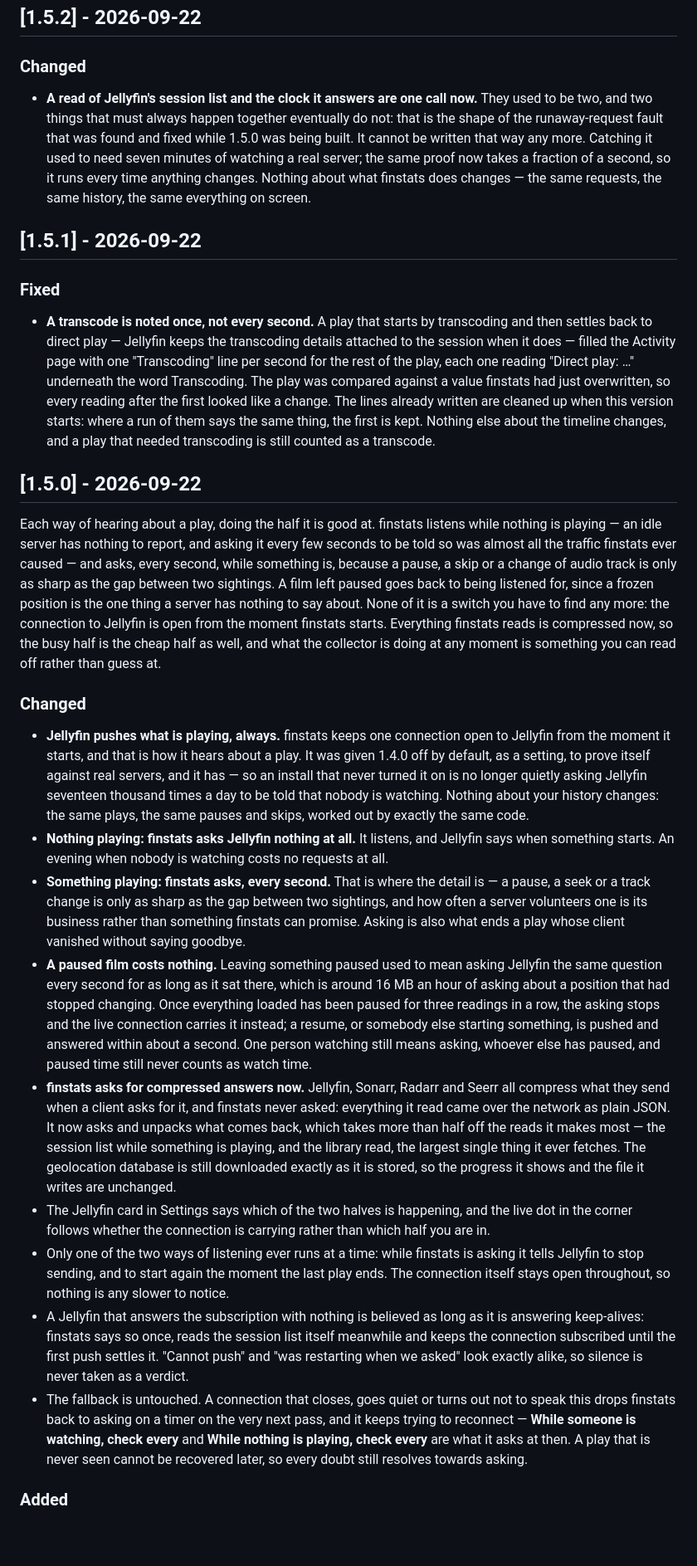
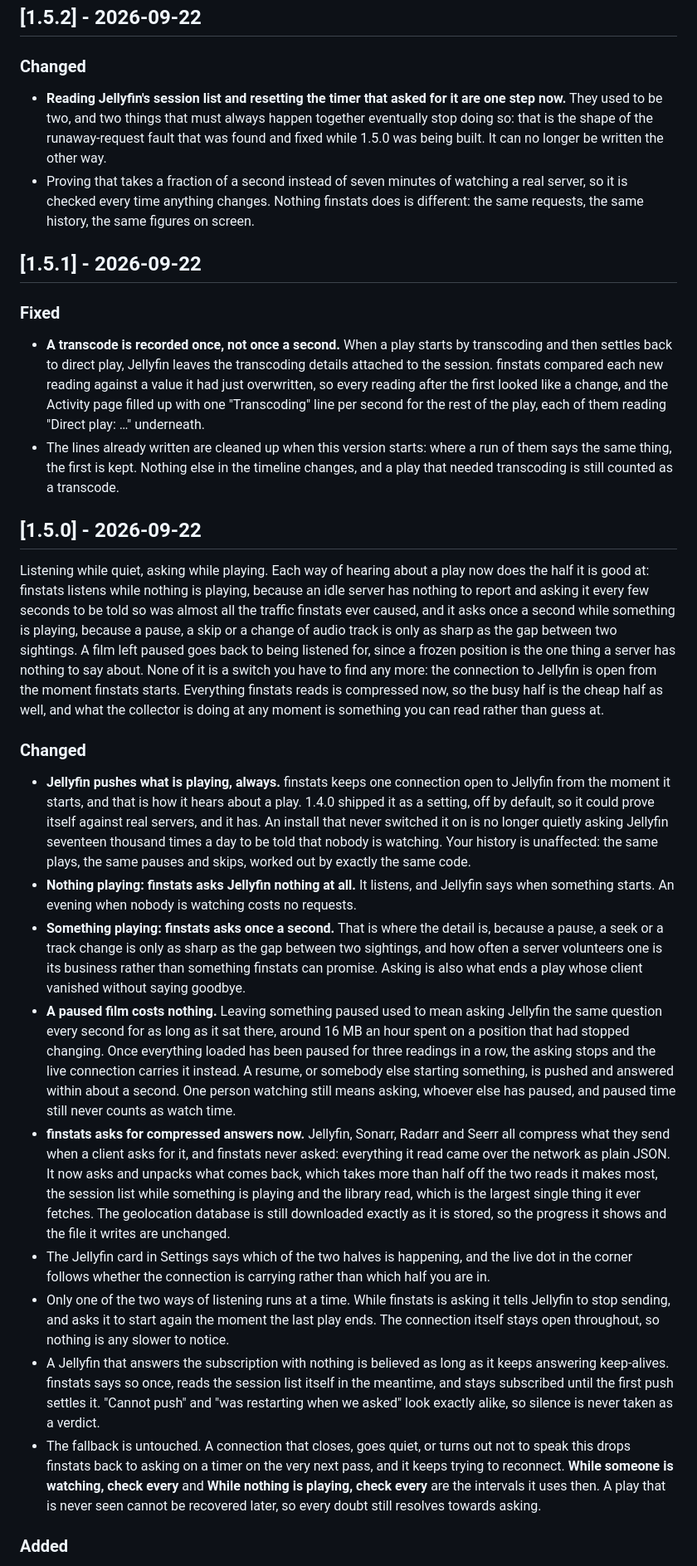
Before and after one commit to OlaYZen/finstats, a Markdown page: CHANGELOG.md, the part around one of its changes. Shown at 83% size. Rendered like a GitHub page; blank space fills up the shorter version.

```diff
--- a/CHANGELOG.md
+++ b/CHANGELOG.md
@@ -10,26 +10,28 @@ headline of that series in the app; optional otherwise), then `### Added`,
 ## [1.5.2] - 2026-09-22
 
 ### Changed
-- **A read of Jellyfin's session list and the clock it answers are one call now.** They used to be two, and two things that must always happen together eventually do not: that is the shape of the runaway-request fault that was found and fixed while 1.5.0 was being built. It cannot be written that way any more. Catching it used to need seven minutes of watching a real server; the same proof now takes a fraction of a second, so it runs every time anything changes. Nothing about what finstats does changes — the same requests, the same history, the same everything on screen.
+- **Reading Jellyfin's session list and resetting the timer that asked for it are one step now.** They used to be two, and two things that must always happen together eventually stop doing so: that is the shape of the runaway-request fault that was found and fixed while 1.5.0 was being built. It can no longer be written the other way.
+- Proving that takes a fraction of a second instead of seven minutes of watching a real server, so it is checked every time anything changes. Nothing finstats does is different: the same requests, the same history, the same figures on screen.
 
 ## [1.5.1] - 2026-09-22
 
 ### Fixed
-- **A transcode is noted once, not every second.** A play that starts by transcoding and then settles back to direct play — Jellyfin keeps the transcoding details attached to the session when it does — filled the Activity page with one "Transcoding" line per second for the rest of the play, each one reading "Direct play: …" underneath the word Transcoding. The play was compared against a value finstats had just overwritten, so every reading after the first looked like a change. The lines already written are cleaned up when this version starts: where a run of them says the same thing, the first is kept. Nothing else about the timeline changes, and a play that needed transcoding is still counted as a transcode.
+- **A transcode is recorded once, not once a second.** When a play starts by transcoding and then settles back to direct play, Jellyfin leaves the transcoding details attached to the session. finstats compared each new reading against a value it had just overwritten, so every reading after the first looked like a change, and the Activity page filled up with one "Transcoding" line per second for the rest of the play, each of them reading "Direct play: …" underneath.
+- The lines already written are cleaned up when this version starts: where a run of them says the same thing, the first is kept. Nothing else in the timeline changes, and a play that needed transcoding is still counted as a transcode.
 
 ## [1.5.0] - 2026-09-22
 
-Each way of hearing about a play, doing the half it is good at. finstats listens while nothing is playing — an idle server has nothing to report, and asking it every few seconds to be told so was almost all the traffic finstats ever caused — and asks, every second, while something is, because a pause, a skip or a change of audio track is only as sharp as the gap between two sightings. A film left paused goes back to being listened for, since a frozen position is the one thing a server has nothing to say about. None of it is a switch you have to find any more: the connection to Jellyfin is open from the moment finstats starts. Everything finstats reads is compressed now, so the busy half is the cheap half as well, and what the collector is doing at any moment is something you can read off rather than guess at.
+Listening while quiet, asking while playing. Each way of hearing about a play now does the half it is good at: finstats listens while nothing is playing, because an idle server has nothing to report and asking it every few seconds to be told so was almost all the traffic finstats ever caused, and it asks once a second while something is playing, because a pause, a skip or a change of audio track is only as sharp as the gap between two sightings. A film left paused goes back to being listened for, since a frozen position is the one thing a server has nothing to say about. None of it is a switch you have to find any more: the connection to Jellyfin is open from the moment finstats starts. Everything finstats reads is compressed now, so the busy half is the cheap half as well, and what the collector is doing at any moment is something you can read rather than guess at.
 
 ### Changed
-- **Jellyfin pushes what is playing, always.** finstats keeps one connection open to Jellyfin from the moment it starts, and that is how it hears about a play. It was given 1.4.0 off by default, as a setting, to prove itself against real servers, and it has — so an install that never turned it on is no longer quietly asking Jellyfin seventeen thousand times a day to be told that nobody is watching. Nothing about your history changes: the same plays, the same pauses and skips, worked out by exactly the same code.
-- **Nothing playing: finstats asks Jellyfin nothing at all.** It listens, and Jellyfin says when something starts. An evening when nobody is watching costs no requests at all.
-- **Something playing: finstats asks, every second.** That is where the detail is — a pause, a seek or a track change is only as sharp as the gap between two sightings, and how often a server volunteers one is its business rather than something finstats can promise. Asking is also what ends a play whose client vanished without saying goodbye.
-- **A paused film costs nothing.** Leaving something paused used to mean asking Jellyfin the same question every second for as long as it sat there, which is around 16 MB an hour of asking about a position that had stopped changing. Once everything loaded has been paused for three readings in a row, the asking stops and the live connection carries it instead; a resume, or somebody else starting something, is pushed and answered within about a second. One person watching still means asking, whoever else has paused, and paused time still never counts as watch time.
-- **finstats asks for compressed answers now.** Jellyfin, Sonarr, Radarr and Seerr all compress what they send when a client asks for it, and finstats never asked: everything it read came over the network as plain JSON. It now asks and unpacks what comes back, which takes more than half off the reads it makes most — the session list while something is playing, and the library read, the largest single thing it ever fetches. The geolocation database is still downloaded exactly as it is stored, so the progress it shows and the file it writes are unchanged.
+- **Jellyfin pushes what is playing, always.** finstats keeps one connection open to Jellyfin from the moment it starts, and that is how it hears about a play. 1.4.0 shipped it as a setting, off by default, so it could prove itself against real servers, and it has. An install that never switched it on is no longer quietly asking Jellyfin seventeen thousand times a day to be told that nobody is watching. Your history is unaffected: the same plays, the same pauses and skips, worked out by exactly the same code.
+- **Nothing playing: finstats asks Jellyfin nothing at all.** It listens, and Jellyfin says when something starts. An evening when nobody is watching costs no requests.
+- **Something playing: finstats asks once a second.** That is where the detail is, because a pause, a seek or a track change is only as sharp as the gap between two sightings, and how often a server volunteers one is its business rather than something finstats can promise. Asking is also what ends a play whose client vanished without saying goodbye.
+- **A paused film costs nothing.** Leaving something paused used to mean asking Jellyfin the same question every second for as long as it sat there, around 16 MB an hour spent on a position that had stopped changing. Once everything loaded has been paused for three readings in a row, the asking stops and the live connection carries it instead. A resume, or somebody else starting something, is pushed and answered within about a second. One person watching still means asking, whoever else has paused, and paused time still never counts as watch time.
+- **finstats asks for compressed answers now.** Jellyfin, Sonarr, Radarr and Seerr all compress what they send when a client asks for it, and finstats never asked: everything it read came over the network as plain JSON. It now asks and unpacks what comes back, which takes more than half off the two reads it makes most, the session list while something is playing and the library read, which is the largest single thing it ever fetches. The geolocation database is still downloaded exactly as it is stored, so the progress it shows and the file it writes are unchanged.
 - The Jellyfin card in Settings says which of the two halves is happening, and the live dot in the corner follows whether the connection is carrying rather than which half you are in.
-- Only one of the two ways of listening ever runs at a time: while finstats is asking it tells Jellyfin to stop sending, and to start again the moment the last play ends. The connection itself stays open throughout, so nothing is any slower to notice.
-- A Jellyfin that answers the subscription with nothing is believed as long as it is answering keep-alives: finstats says so once, reads the session list itself meanwhile and keeps the connection subscribed until the first push settles it. "Cannot push" and "was restarting when we asked" look exactly alike, so silence is never taken as a verdict.
-- The fallback is untouched. A connection that closes, goes quiet or turns out not to speak this drops finstats back to asking on a timer on the very next pass, and it keeps trying to reconnect — **While someone is watching, check every** and **While nothing is playing, check every** are what it asks at then. A play that is never seen cannot be recovered later, so every doubt still resolves towards asking.
+- Only one of the two ways of listening runs at a time. While finstats is asking it tells Jellyfin to stop sending, and asks it to start again the moment the last play ends. The connection itself stays open throughout, so nothing is any slower to notice.
+- A Jellyfin that answers the subscription with nothing is believed as long as it keeps answering keep-alives. finstats says so once, reads the session list itself in the meantime, and stays subscribed until the first push settles it. "Cannot push" and "was restarting when we asked" look exactly alike, so silence is never taken as a verdict.
+- The fallback is untouched. A connection that closes, goes quiet, or turns out not to speak this drops finstats back to asking on a timer on the very next pass, and it keeps trying to reconnect. **While someone is watching, check every** and **While nothing is playing, check every** are the intervals it uses then. A play that is never seen cannot be recovered later, so every doubt still resolves towards asking.
 
 ### Added
```
Also changed, not shown: other parts of CHANGELOG.md (+55 -55 lines).
